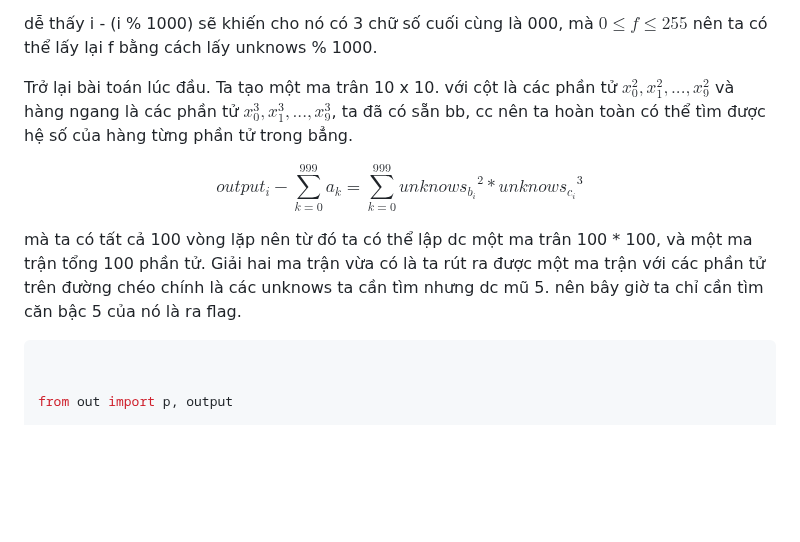
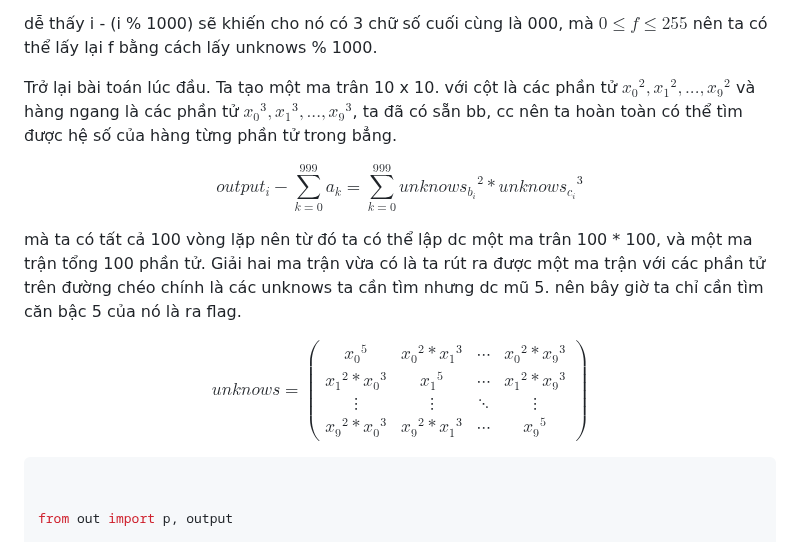
Before and after one commit to MinhFanBoy/CTF, a Markdown page: WU CTF/bi0sctf.md, the part around the change. GitHub-like rendering; blank space fills up the shorter version.

````diff
--- a/WU CTF/bi0sctf.md
+++ b/WU CTF/bi0sctf.md
@@ -207,13 +207,22 @@ và ta cũng có :
 
 dễ thấy i - (i % 1000) sẽ khiến cho nó có 3 chữ số cuối cùng là 000, mà $0 \leq f \leq 255$ nên ta có thể lấy lại f bằng cách lấy unknows % 1000.
 
-Trở lại bài toán lúc đầu. Ta tạo một ma trân 10 x 10. với cột là các phần tử $x _{0} ^ {2}, x_{1} ^ {2}, ..., x_{9}^{2}$  và hàng ngang là các phần tử  $x _{0} ^ {3}, x_{1} ^ {3}, ..., x_{9}^{3}$, ta đã có sẵn bb, cc nên ta hoàn toàn có thể tìm được hệ số của hàng từng phần tử trong bẳng.
+Trở lại bài toán lúc đầu. Ta tạo một ma trân 10 x 10. với cột là các phần tử ${x _0} ^ {2}, {x_1} ^ {2}, ..., {x_9}^{2}$  và hàng ngang là các phần tử  ${x _0} ^ {3}, {x_1} ^ {3}, ..., {x_9}^{3}$, ta đã có sẵn bb, cc nên ta hoàn toàn có thể tìm được hệ số của hàng từng phần tử trong bẳng.
 
 $$output_i - \sum_{k = 0} ^ {999} {a_k} = \sum_{k = 0} ^ {999} {{unknows_{b_i}} ^ 2 * {unknows_{c_i}} ^ 3}$$
 
 mà ta có tất cả 100 vòng lặp nên từ đó ta có thể lập dc một ma trân 100 * 100, và một ma trận tổng 100 phần tử.
 Giải hai ma trận vừa có là ta rút ra được một ma trận với các phần tử trên đường chéo chính là các unknows ta cần tìm nhưng dc mũ 5. nên bây giờ ta chỉ cần tìm căn bậc 5 của nó là ra flag.
 
+$$
+unknows =
+ \begin{pmatrix}
+  {x_ 0} ^ 5 & {x_0} ^ 2 * {x_1}^3 & \cdots & {x_0}^2 * {x_9}^ 3 \\
+  {x_1} ^ 2 * {x_0}^3 & {x_1} ^ 5 & \cdots & {x_1} ^ 2 * {x_9}^3 \\
+  \vdots  & \vdots  & \ddots & \vdots  \\
+  {x_9} ^ 2 * {x_0}^3 & {x_9} ^ 2 * {x_1}^3 & \cdots & {x_9} ^ 5
+ \end{pmatrix}
+$$
 ```py
 
 
````
